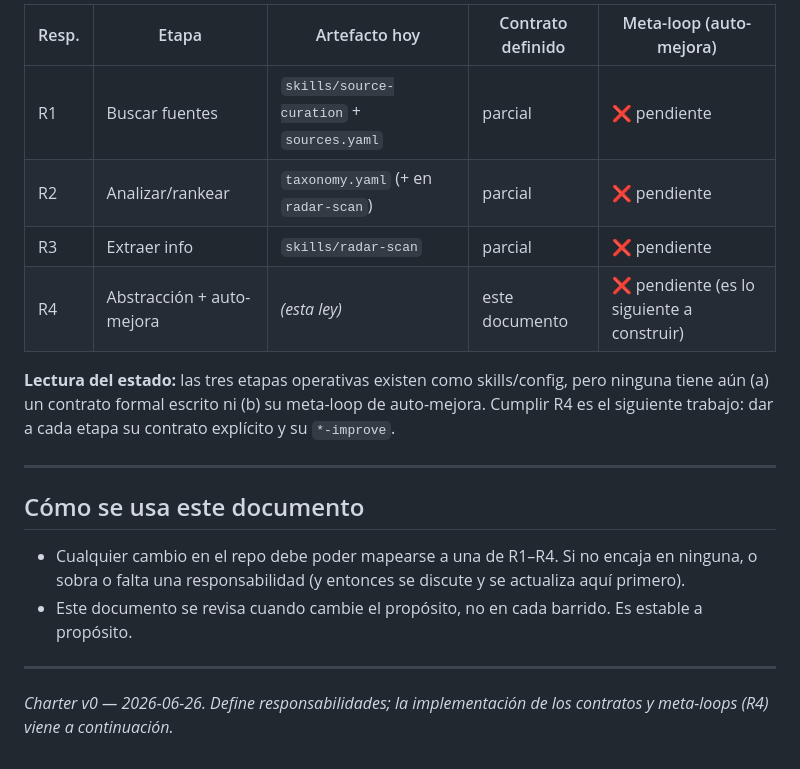
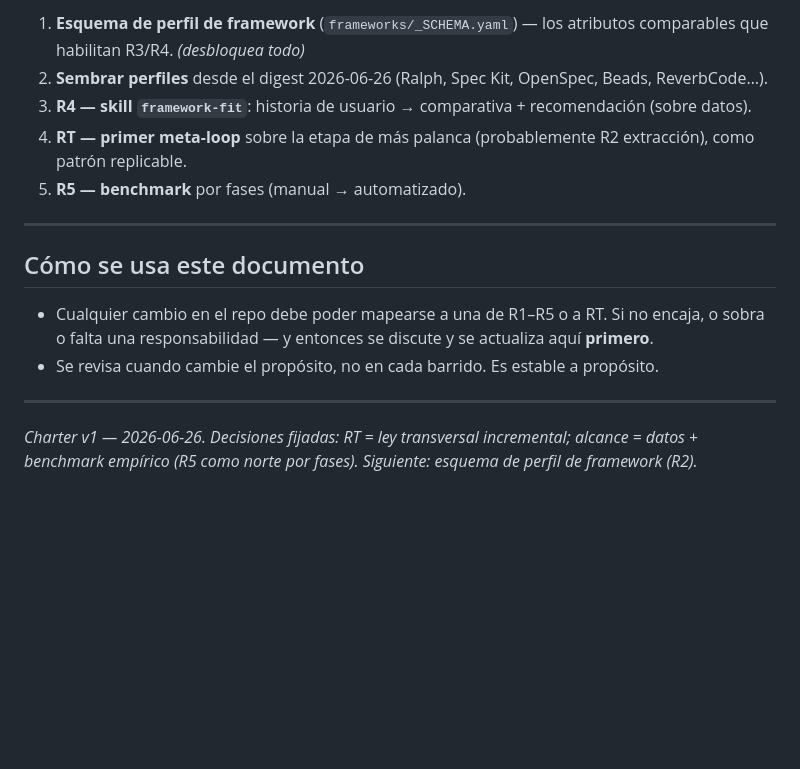
Before and after one commit to arazvan-ec/hard, a Markdown page: ai-radar/RESPONSABILIDADES.md, the part around one of its changes. Rendered like a GitHub page; blank space fills up the shorter version.

```diff
--- a/ai-radar/RESPONSABILIDADES.md
+++ b/ai-radar/RESPONSABILIDADES.md
@@ -73,20 +104,17 @@ Para que R4 no sea retórica, cada etapa cumple este patrón:
 
-| Resp. | Etapa | Artefacto hoy | Contrato definido | Meta-loop (auto-mejora) |
-|-------|-------|---------------|-------------------|--------------------------|
-| R1 | Buscar fuentes | `skills/source-curation` + `sources.yaml` | parcial | ❌ pendiente |
-| R2 | Analizar/rankear | `taxonomy.yaml` (+ en `radar-scan`) | parcial | ❌ pendiente |
-| R3 | Extraer info | `skills/radar-scan` | parcial | ❌ pendiente |
-| R4 | Abstracción + auto-mejora | *(esta ley)* | este documento | ❌ pendiente (es lo siguiente a construir) |
-
-**Lectura del estado:** las tres etapas operativas existen como skills/config, pero ninguna tiene aún (a) un contrato formal escrito ni (b) su meta-loop de auto-mejora. Cumplir R4 es el siguiente trabajo: dar a cada etapa su contrato explícito y su `*-improve`.
+1. **Esquema de perfil de framework** (`frameworks/_SCHEMA.yaml`) — los atributos comparables que habilitan R3/R4. *(desbloquea todo)*
+2. **Sembrar perfiles** desde el digest 2026-06-26 (Ralph, Spec Kit, OpenSpec, Beads, ReverbCode…).
+3. **R4 — skill `framework-fit`**: historia de usuario → comparativa + recomendación (sobre datos).
+4. **RT — primer meta-loop** sobre la etapa de más palanca (probablemente R2 extracción), como patrón replicable.
+5. **R5 — benchmark** por fases (manual → automatizado).
 
 ---
 
 ## Cómo se usa este documento
 
-- Cualquier cambio en el repo debe poder mapearse a una de R1–R4. Si no encaja en ninguna, o sobra o falta una responsabilidad (y entonces se discute y se actualiza aquí primero).
-- Este documento se revisa cuando cambie el propósito, no en cada barrido. Es estable a propósito.
+- Cualquier cambio en el repo debe poder mapearse a una de R1–R5 o a RT. Si no encaja, o sobra o falta una responsabilidad — y entonces se discute y se actualiza aquí **primero**.
+- Se revisa cuando cambie el propósito, no en cada barrido. Es estable a propósito.
 
 ---
 
-*Charter v0 — 2026-06-26. Define responsabilidades; la implementación de los contratos y meta-loops (R4) viene a continuación.*
+*Charter v1 — 2026-06-26. Decisiones fijadas: RT = ley transversal incremental; alcance = datos + benchmark empírico (R5 como norte por fases). Siguiente: esquema de perfil de framework (R2).*
```
Also changed, not shown: other parts of ai-radar/RESPONSABILIDADES.md (+71 -40 lines).
